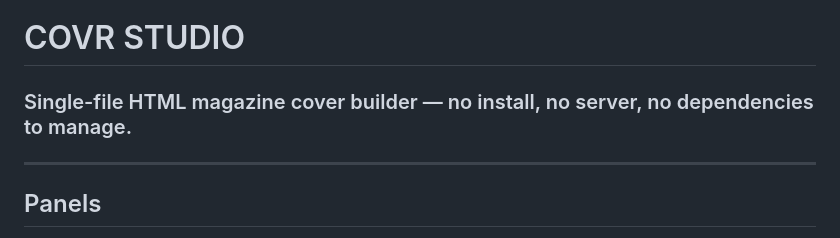
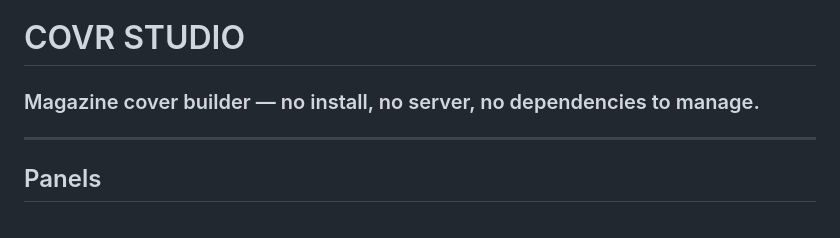
Before and after one commit to LudGar/covr-studio, a Markdown page: README.md, the part around the change. Rendered like a GitHub page.

```diff
--- a/README.md
+++ b/README.md
@@ -1,5 +1,5 @@
 # COVR STUDIO
-### Single-file HTML magazine cover builder — no install, no server, no dependencies to manage.
+### Magazine cover builder — no install, no server, no dependencies to manage.
 
 ---
 
```
